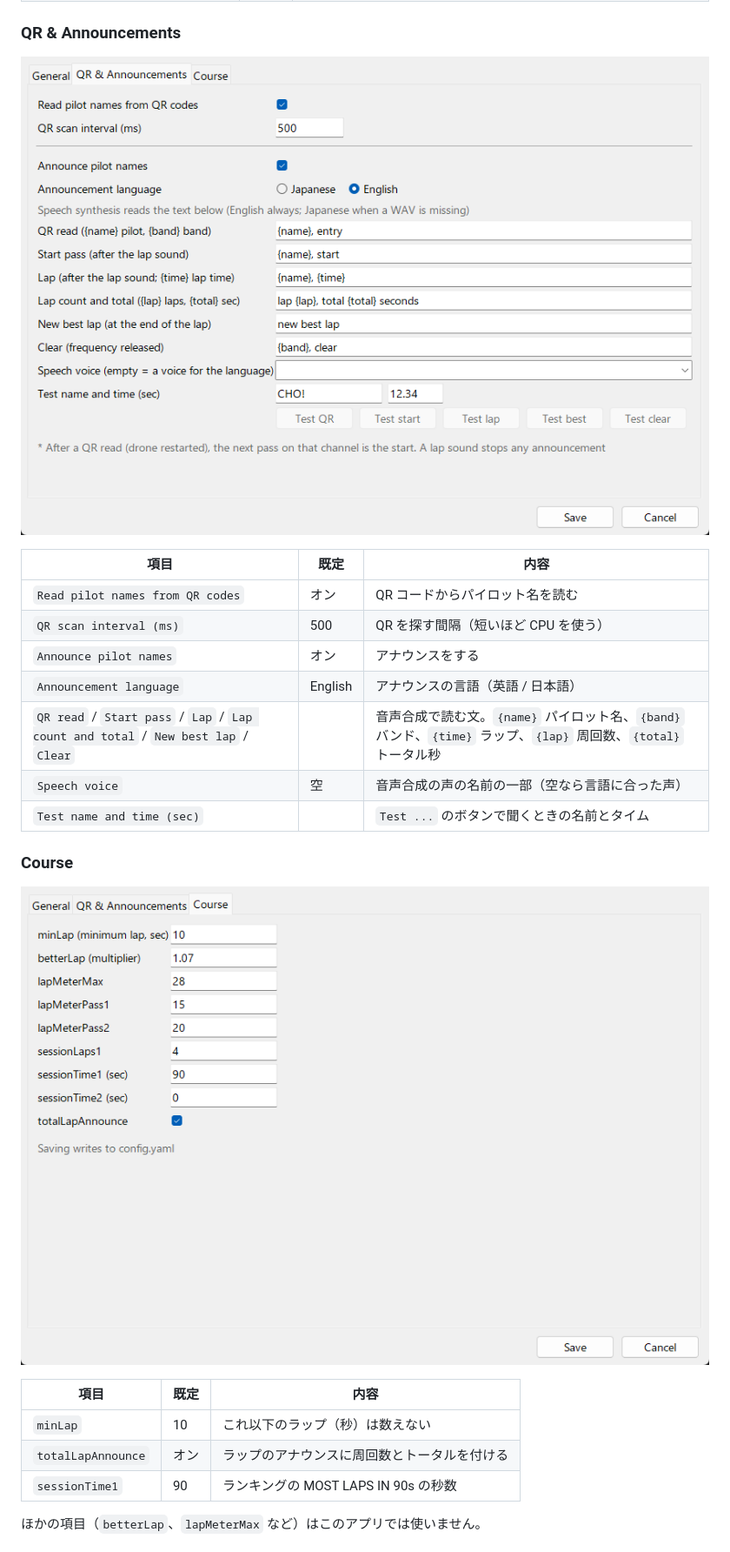
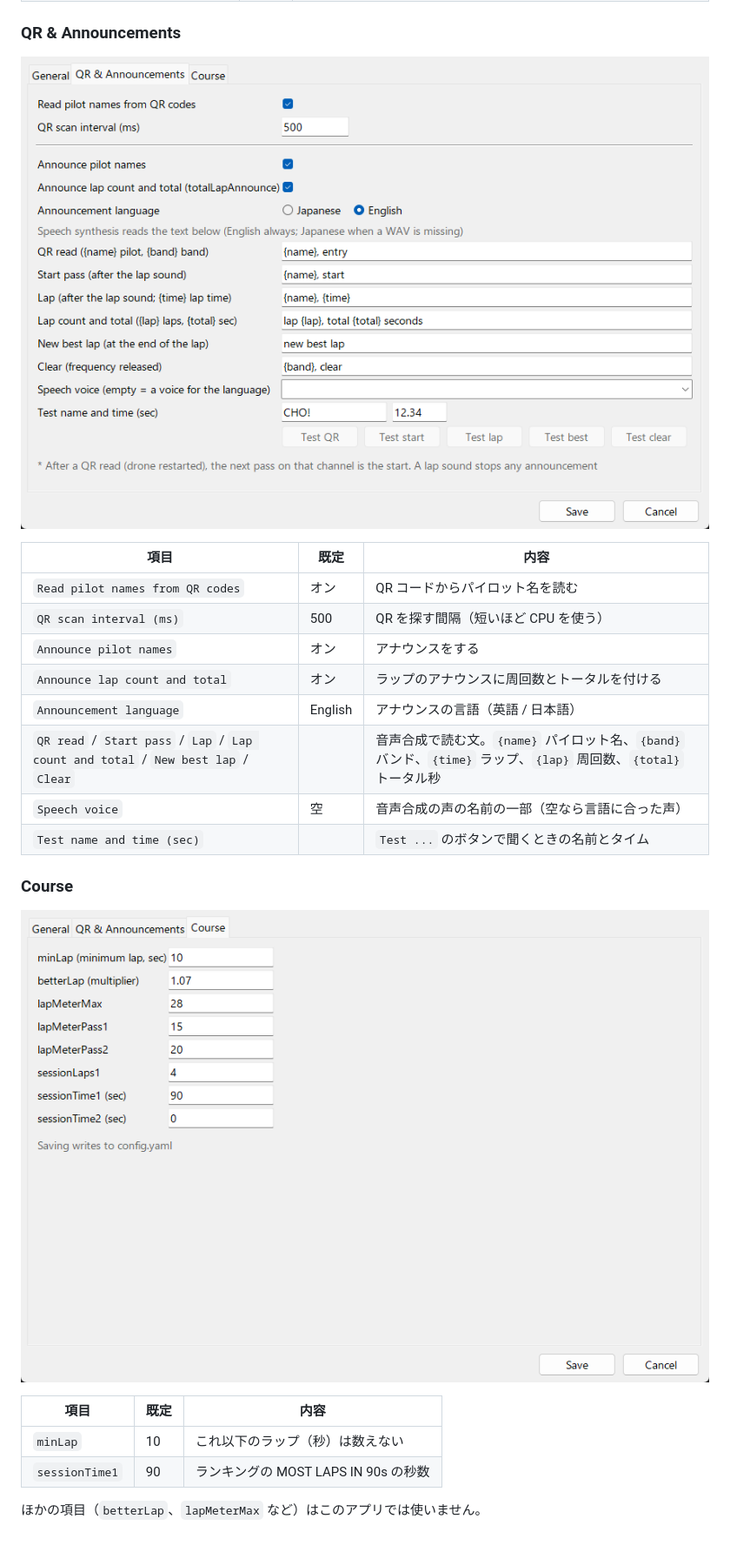
Before and after one commit to chibaron/d-practice-cam, a Markdown page: README_jp.md, the part around one of its changes. Shown at 87% size. Drawn GitHub-style; pictures changed too: docs/images/settings-course.png, docs/images/settings-qr.png.

```diff
--- a/README_jp.md
+++ b/README_jp.md
@@ -202,6 +202,7 @@ ch はこのアプリで設定したバンドを使います。相手のソフ
 | `Read pilot names from QR codes` | オン | QR コードからパイロット名を読む |
 | `QR scan interval (ms)` | 500 | QR を探す間隔（短いほど CPU を使う） |
 | `Announce pilot names` | オン | アナウンスをする |
+| `Announce lap count and total` | オン | ラップのアナウンスに周回数とトータルを付ける |
 | `Announcement language` | English | アナウンスの言語（英語 / 日本語） |
 | `QR read` / `Start pass` / `Lap` / `Lap count and total` / `New best lap` / `Clear` | | 音声合成で読む文。`{name}` パイロット名、`{band}` バンド、`{time}` ラップ、`{lap}` 周回数、`{total}` トータル秒 |
 | `Speech voice` | 空 | 音声合成の声の名前の一部（空なら言語に合った声） |
@@ -214,7 +215,6 @@ ch はこのアプリで設定したバンドを使います。相手のソフ
 | 項目 | 既定 | 内容 |
 | --- | --- | --- |
 | `minLap` | 10 | これ以下のラップ（秒）は数えない |
-| `totalLapAnnounce` | オン | ラップのアナウンスに周回数とトータルを付ける |
 | `sessionTime1` | 90 | ランキングの MOST LAPS IN 90s の秒数 |
 
 ほかの項目（`betterLap`、`lapMeterMax` など）はこのアプリでは使いません。
```
Also changed, not shown: other parts of README_jp.md (+1 -1 lines), README.md (+2 -2 lines), docs/spec.md (+2 -2 lines), 1 other file.
